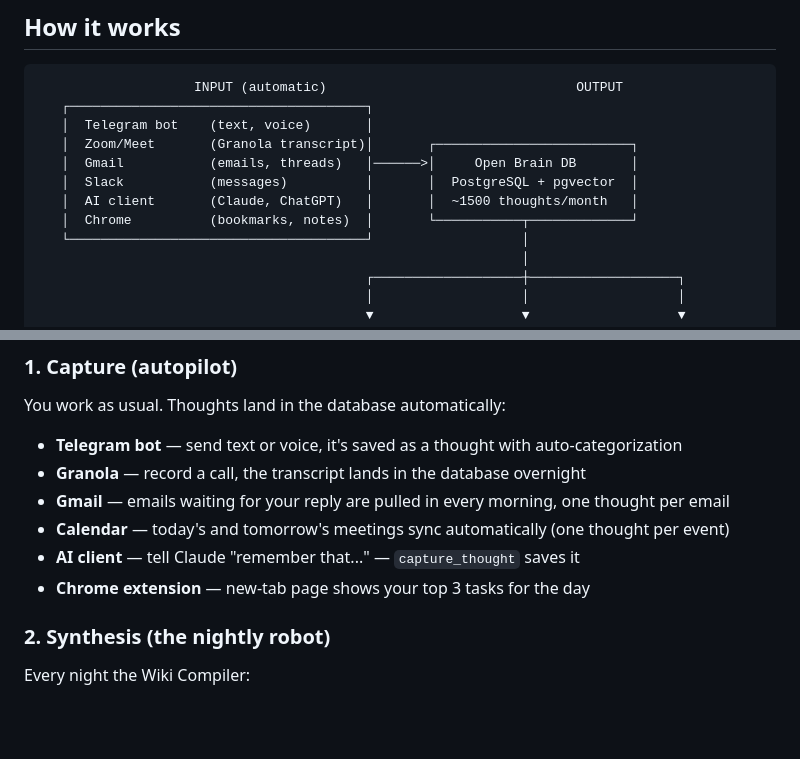
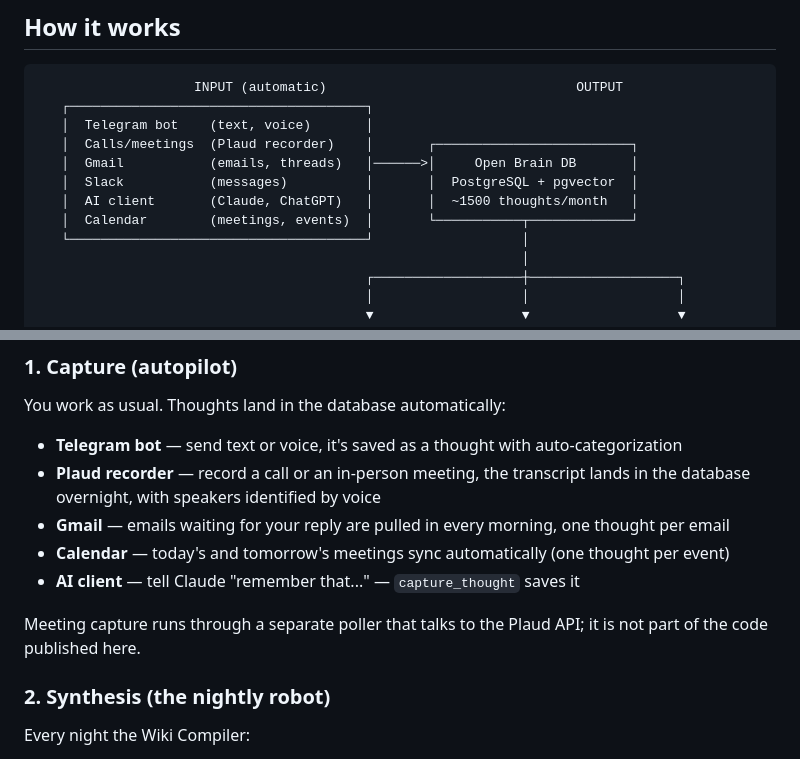
Before and after one commit to izomba-lang/open-brain-overview, a Markdown page: README.md, 2 parts joined by grey strips. Drawn GitHub-style; blank space fills up the shorter version.

Commit message:
docs: заменить Granola на Plaud, убрать удалённое Chrome-расширение
README рекламировал Granola как источник транскриптов встреч — в проде
это Plaud. README и ONBOARDING обещали Chrome-расширение, а ONBOARDING
шаг 9 отправлял за ним в src/chrome-extension/ — папку, удалённую в
3e3818f.

Co-Authored-By: Claude Opus 5 <noreply@anthropic.com>

```diff
--- a/README.md
+++ b/README.md
@@ -8,11 +8,11 @@ A personal AI memory system with an automatically-compiled wiki. You drop though
                     INPUT (automatic)                                OUTPUT
    ┌──────────────────────────────────────┐
    │  Telegram bot    (text, voice)       │
-   │  Zoom/Meet       (Granola transcript)│       ┌─────────────────────────┐
+   │  Calls/meetings  (Plaud recorder)    │       ┌─────────────────────────┐
    │  Gmail           (emails, threads)   │──────>│     Open Brain DB       │
    │  Slack           (messages)          │       │  PostgreSQL + pgvector  │
    │  AI client       (Claude, ChatGPT)   │       │  ~1500 thoughts/month   │
-   │  Chrome          (bookmarks, notes)  │       └───────────┬─────────────┘
+   │  Calendar        (meetings, events)  │       └───────────┬─────────────┘
    └──────────────────────────────────────┘                   │
                                                               │
                                           ┌───────────────────┼───────────────────┐
@@ -31,11 +31,12 @@ A personal AI memory system with an automatically-compiled wiki. You drop though
 ### 1. Capture (autopilot)
 You work as usual. Thoughts land in the database automatically:
 - **Telegram bot** — send text or voice, it's saved as a thought with auto-categorization
-- **Granola** — record a call, the transcript lands in the database overnight
+- **Plaud recorder** — record a call or an in-person meeting, the transcript lands in the database overnight, with speakers identified by voice
 - **Gmail** — emails waiting for your reply are pulled in every morning, one thought per email
 - **Calendar** — today's and tomorrow's meetings sync automatically (one thought per event)
 - **AI client** — tell Claude "remember that..." — `capture_thought` saves it
-- **Chrome extension** — new-tab page shows your top 3 tasks for the day
+
+Meeting capture runs through a separate poller that talks to the Plaud API; it is not part of the code published here.
 
 ### 2. Synthesis (the nightly robot)
 Every night the Wiki Compiler:
```
Also changed, not shown: ONBOARDING.md (+1 -3 lines).
